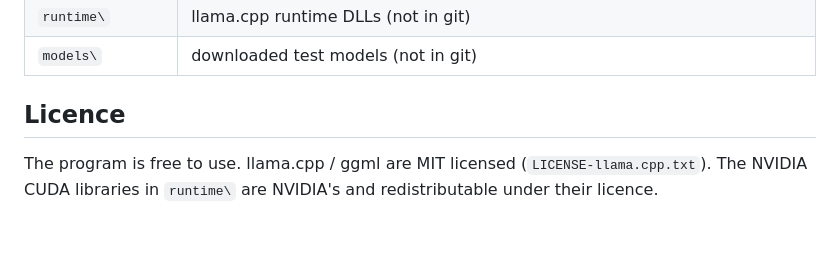
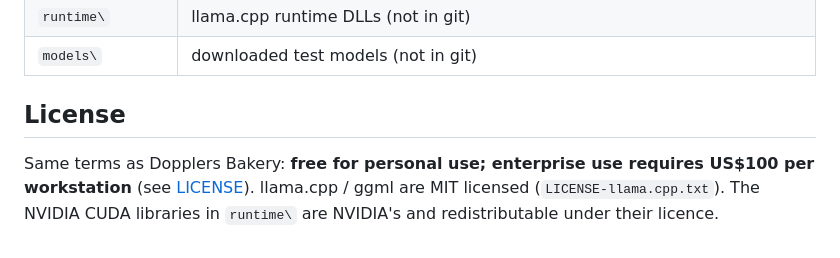
Before and after one commit to ErickDoppler/Dopplers-GPU-Tune, a Markdown page: README.md, the part around one of its changes. Drawn GitHub-style.

```diff
--- a/README.md
+++ b/README.md
@@ -59,7 +71,8 @@ The program has no dependencies besides the NVIDIA driver (`nvml.dll`) and the f
 | `runtime\` | llama.cpp runtime DLLs (not in git) |
 | `models\` | downloaded test models (not in git) |
 
-## Licence
+## License
 
-The program is free to use. llama.cpp / ggml are MIT licensed (`LICENSE-llama.cpp.txt`). The NVIDIA CUDA libraries in
+Same terms as Dopplers Bakery: **free for personal use; enterprise use requires US$100 per workstation** (see
+[LICENSE](LICENSE)). llama.cpp / ggml are MIT licensed (`LICENSE-llama.cpp.txt`). The NVIDIA CUDA libraries in
 `runtime\` are NVIDIA's and redistributable under their licence.
```
Also changed, not shown: other parts of README.md (+12 -0 lines), docs/screenshot-download.png (added), docs/screenshot-test.png (added), 3 other files.
